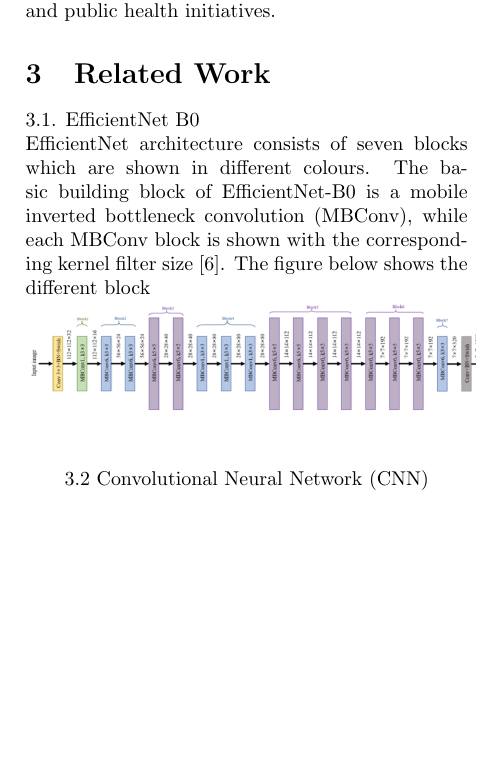
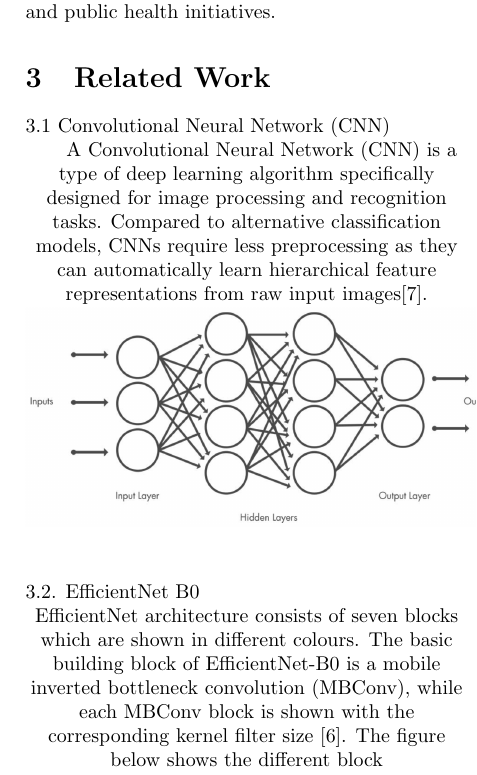
Before and after one commit to Harithelamin/Is-poisonous, a LaTeX document (doc/main.tex, which reads doc/sections/related-work.tex): part of one column of page 2 of 5, cut so that both start at the same text, the shorter picture padded with empty space. Compiled offline with pdfLaTeX.

Commit message:
update latex files

```diff
--- a/doc/sections/related-work.tex
+++ b/doc/sections/related-work.tex
@@ -1,15 +1,15 @@
-3.1. EfficientNet B0
+3.1 Convolutional Neural Network (CNN)
+\hfill \
+
+A Convolutional Neural Network (CNN) is a type of deep learning algorithm specifically designed for image processing and recognition tasks. Compared to alternative classification models, CNNs require less preprocessing as they can automatically learn hierarchical feature representations from raw input images[7].
+\centering
+\includegraphics[width=.5\textwidth]{Cnn.PNG}
+\hfill \break
+
+3.2. EfficientNet B0
 \hfill \break
 EfficientNet architecture consists of seven blocks which are shown in different colours. The basic building block of EfficientNet-B0 is a mobile inverted bottleneck convolution (MBConv), while each MBConv block is shown with the corresponding kernel filter size [6]. The figure below shows the different block
 
 \centering
 \includegraphics[width=.5\textwidth]{EfficientNet.PNG}
 \hfill \break
-
-
-
-
-
-
-
-3.2 Convolutional Neural Network (CNN)
```
Also changed, not shown: doc/sections/references.tex (+1 -0 lines), doc/images/Cnn.PNG (added), 6 other files.
